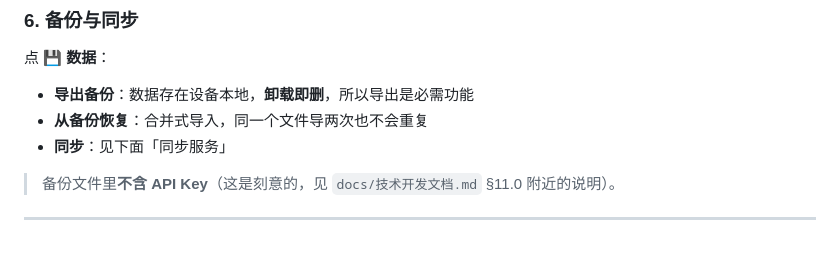
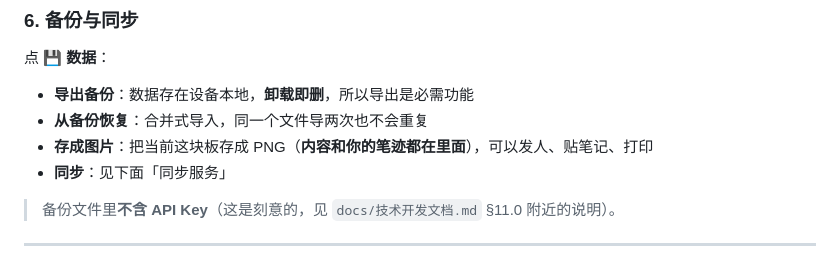
Before and after one commit to ArcaneOrion/teach-learn-whiteboard, a Markdown page: README.md, the part around the change. Drawn GitHub-style.

Commit message:
文档: README 补「存成图片」

```diff
--- a/README.md
+++ b/README.md
@@ -82,6 +82,7 @@ OpenAI、OpenRouter、Moonshot、Google 被 CORS 挡住，**装成 App 之后走
 
 - **导出备份**：数据存在设备本地，**卸载即删**，所以导出是必需功能
 - **从备份恢复**：合并式导入，同一个文件导两次也不会重复
+- **存成图片**：把当前这块板存成 PNG（**内容和你的笔迹都在里面**），可以发人、贴笔记、打印
 - **同步**：见下面「同步服务」
 
 > 备份文件里**不含 API Key**（这是刻意的，见 `docs/技术开发文档.md` §11.0 附近的说明）。
```
